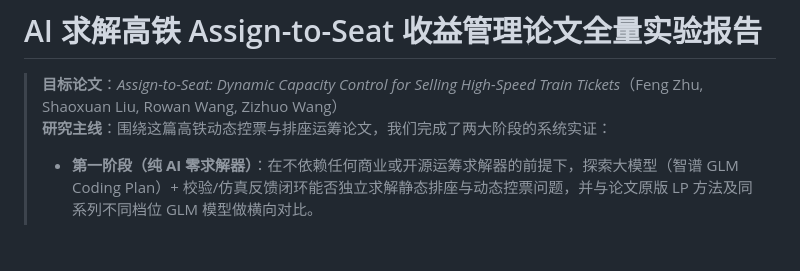
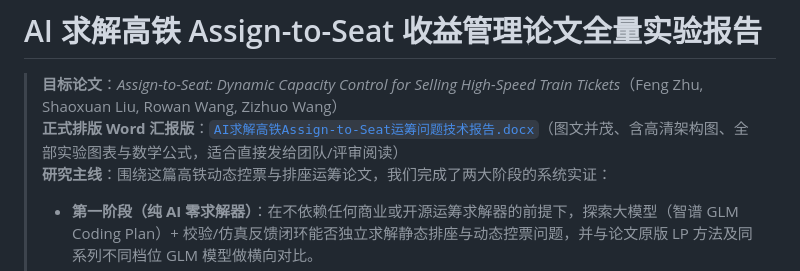
Before and after one commit to shiyidege/-assign-to-seat-glm-eval, a Markdown page: README.md, the part around the change. Rendered like a GitHub page; blank space fills up the shorter version.

Commit message:
Add polished Word technical report with architecture diagram, charts, and formulas
Co-authored-by: Cursor <cursoragent@cursor.com>

```diff
--- a/README.md
+++ b/README.md
@@ -1,6 +1,7 @@
 # AI 求解高铁 Assign-to-Seat 收益管理论文全量实验报告
 
 > **目标论文**：*Assign-to-Seat: Dynamic Capacity Control for Selling High-Speed Train Tickets*（Feng Zhu, Shaoxuan Liu, Rowan Wang, Zizhuo Wang）
+> **正式排版 Word 汇报版**：[`AI求解高铁Assign-to-Seat运筹问题技术报告.docx`](AI求解高铁Assign-to-Seat运筹问题技术报告.docx)（图文并茂、含高清架构图、全部实验图表与数学公式，适合直接发给团队/评审阅读）
 > **研究主线**：围绕这篇高铁动态控票与排座运筹论文，我们完成了两大阶段的系统实证：
 > - **第一阶段（纯 AI 零求解器）**：在不依赖任何商业或开源运筹求解器的前提下，探索大模型（智谱 GLM Coding Plan）+ 校验/仿真反馈闭环能否独立求解静态排座与动态控票问题，并与论文原版 LP 方法及同系列不同档位 GLM 模型做横向对比。
 > - **第二阶段（新增：开源求解器可选组件 `open_solver_component/`）**：为大模型提供一个**可选调用**的开源求解器组件 `solver_toolkit`（封装本机 OR-Tools `GLOP / CLP / CBC / SCIP` 与 `SciPy HiGHS`），允许 AI 自主决定“调用还是不调用”，同时将论文全部动态方法（`MP / BPC-S / BPC-M / RDP`）完整接入全部 5 个开源后端，与第一阶段纯 AI 冠军 `E097` 正面对决。
```
Also changed, not shown: figures/formulas/eq1_metric.png (added), figures/formulas/eq2_fare.png (added), figures/formulas/eq3_split.png (added), figures/formulas/eq4_bpcm.png (added), figures/formulas/eq5_hierarchy.png (added), figures/two_phase_architecture.png (added), 4 other files.
